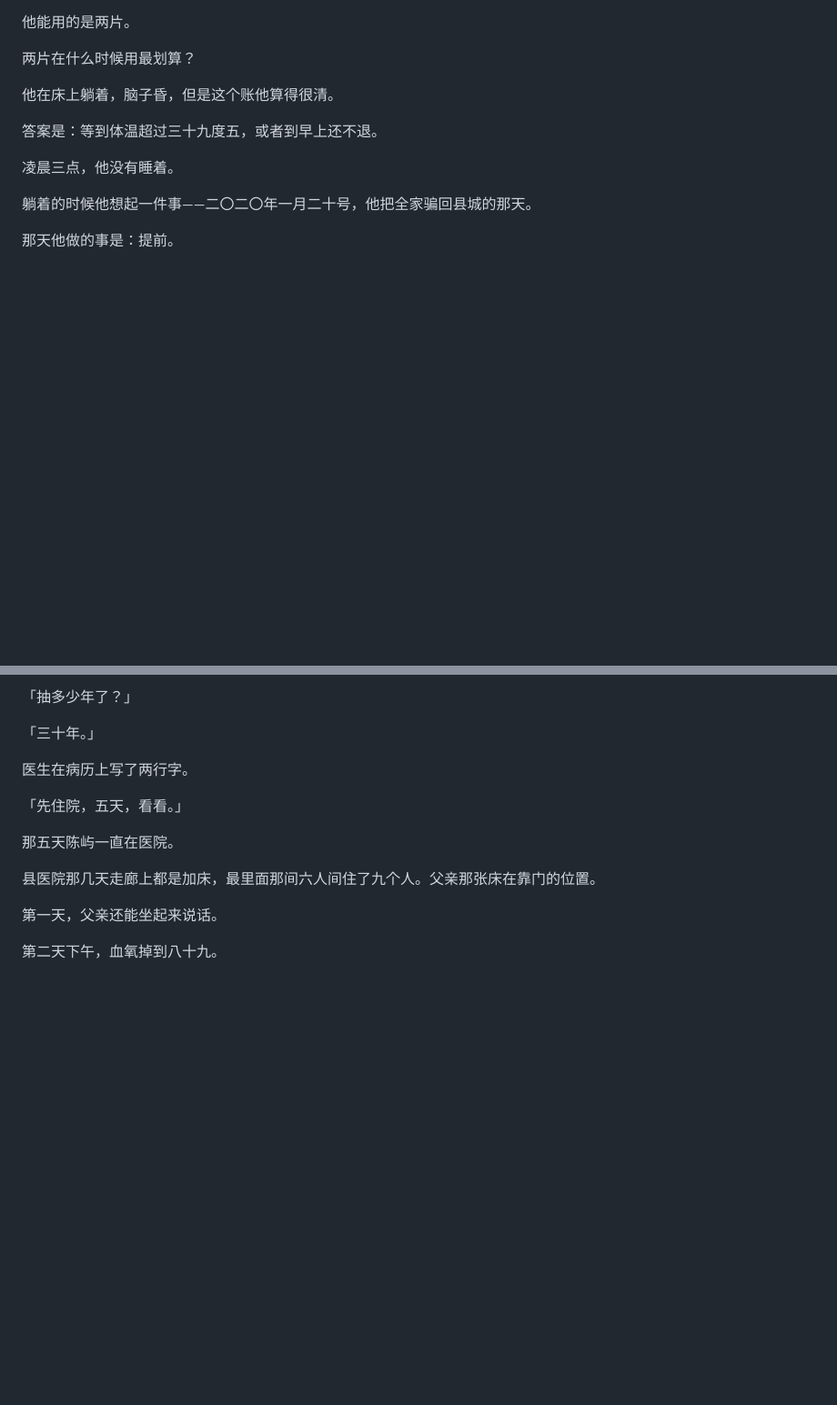
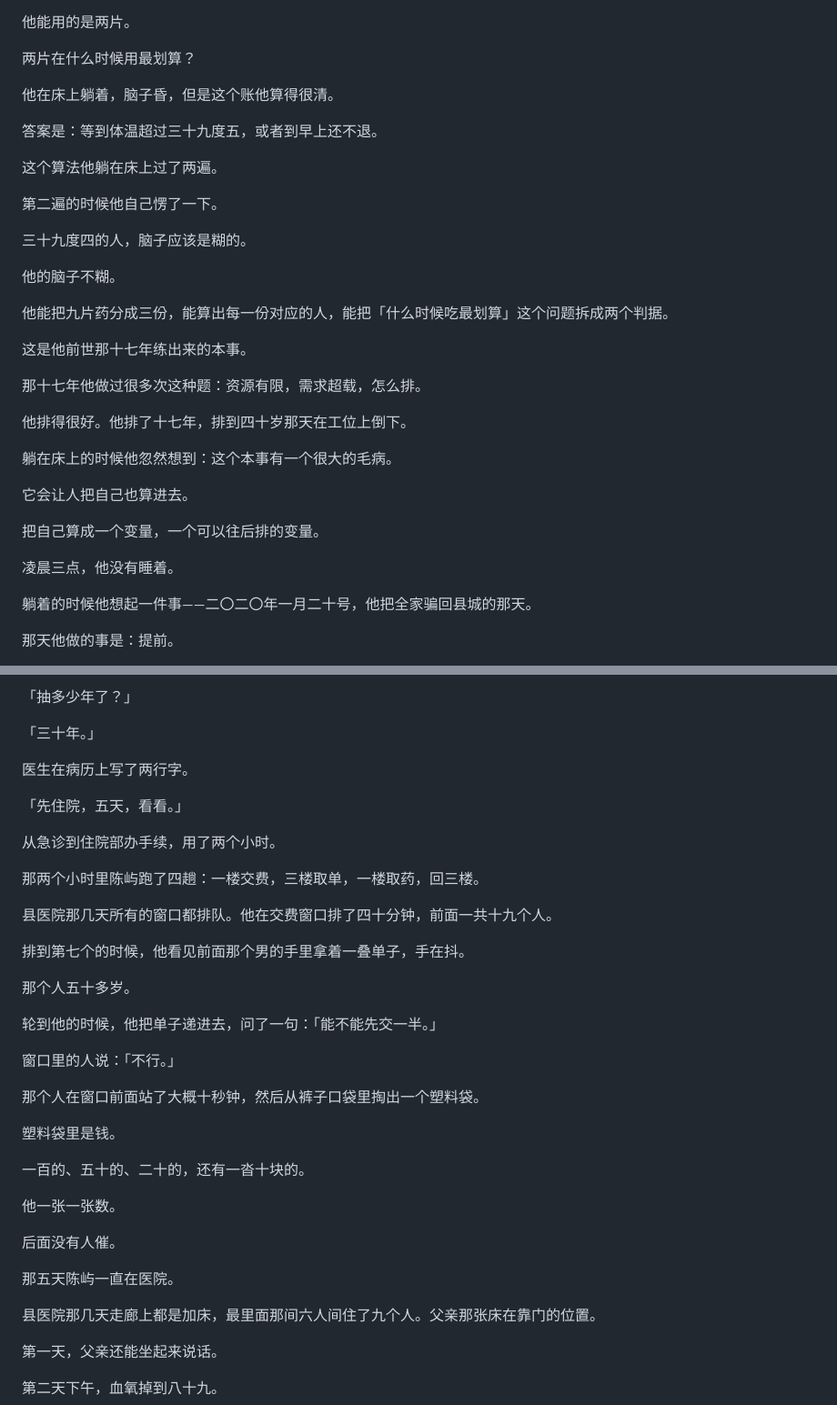
Before and after one commit to yyy8080/AI_Fiction, a Markdown page: novels/rollback-life/chapters-311-320.md, 2 parts joined by grey strips. Shown at 91% size. Drawn GitHub-style; blank space fills up the shorter version.

```diff
--- a/novels/rollback-life/chapters-311-320.md
+++ b/novels/rollback-life/chapters-311-320.md
@@ -594,6 +632,28 @@
 
 答案是：等到体温超过三十九度五，或者到早上还不退。
 
+这个算法他躺在床上过了两遍。
+
+第二遍的时候他自己愣了一下。
+
+三十九度四的人，脑子应该是糊的。
+
+他的脑子不糊。
+
+他能把九片药分成三份，能算出每一份对应的人，能把「什么时候吃最划算」这个问题拆成两个判据。
+
+这是他前世那十七年练出来的本事。
+
+那十七年他做过很多次这种题：资源有限，需求超载，怎么排。
+
+他排得很好。他排了十七年，排到四十岁那天在工位上倒下。
+
+躺在床上的时候他忽然想到：这个本事有一个很大的毛病。
+
+它会让人把自己也算进去。
+
+把自己算成一个变量，一个可以往后排的变量。
+
 凌晨三点，他没有睡着。
 
 躺着的时候他想起一件事——二〇二〇年一月二十号，他把全家骗回县城的那天。
@@ -750,6 +810,30 @@
 
 「先住院，五天，看看。」
 
+从急诊到住院部办手续，用了两个小时。
+
+那两个小时里陈屿跑了四趟：一楼交费，三楼取单，一楼取药，回三楼。
+
+县医院那几天所有的窗口都排队。他在交费窗口排了四十分钟，前面一共十九个人。
+
+排到第七个的时候，他看见前面那个男的手里拿着一叠单子，手在抖。
+
+那个人五十多岁。
+
+轮到他的时候，他把单子递进去，问了一句：「能不能先交一半。」
+
+窗口里的人说：「不行。」
+
+那个人在窗口前面站了大概十秒钟，然后从裤子口袋里掏出一个塑料袋。
+
+塑料袋里是钱。
+
+一百的、五十的、二十的，还有一沓十块的。
+
+他一张一张数。
+
+后面没有人催。
+
 那五天陈屿一直在医院。
 
 县医院那几天走廊上都是加床，最里面那间六人间住了九个人。父亲那张床在靠门的位置。
```
Also changed, not shown: other parts of novels/rollback-life/chapters-311-320.md (+98 -0 lines).
